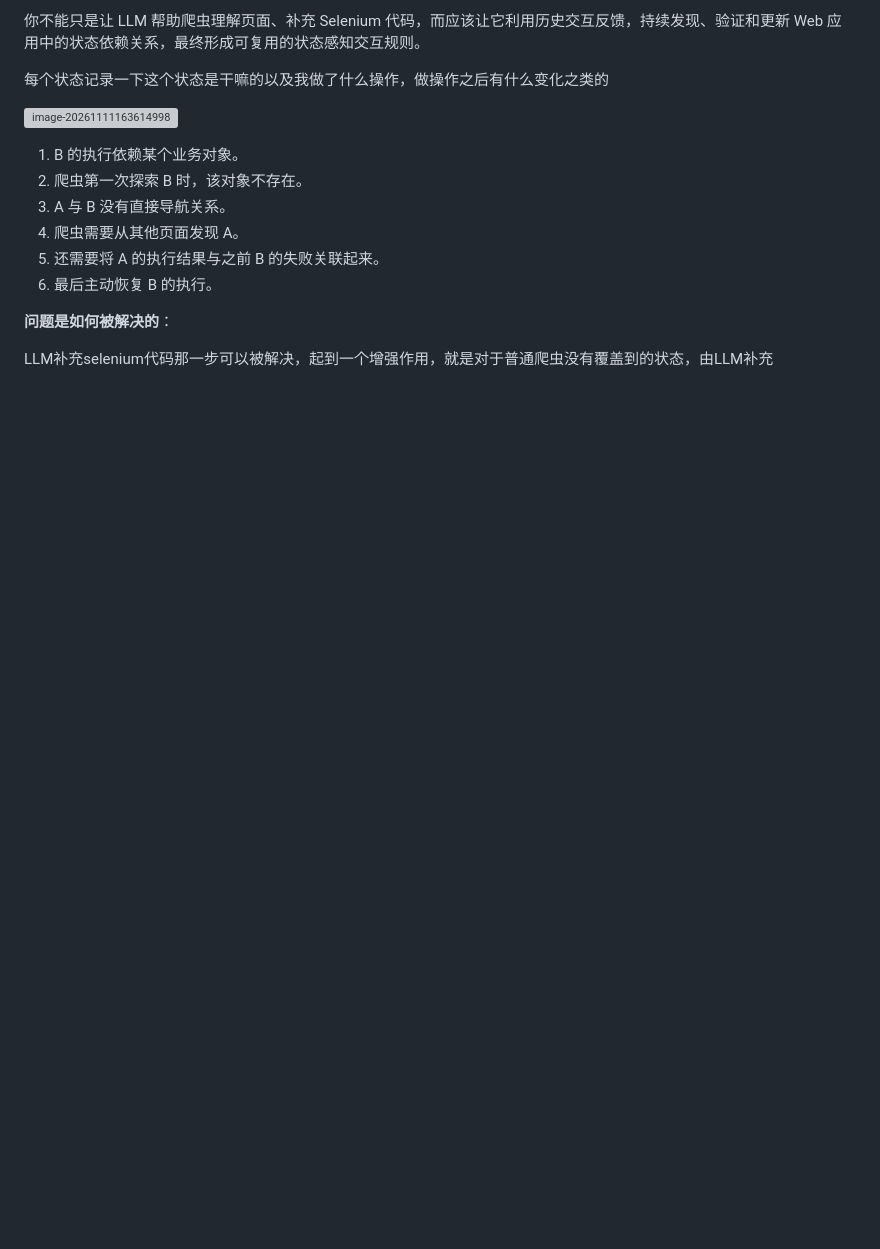
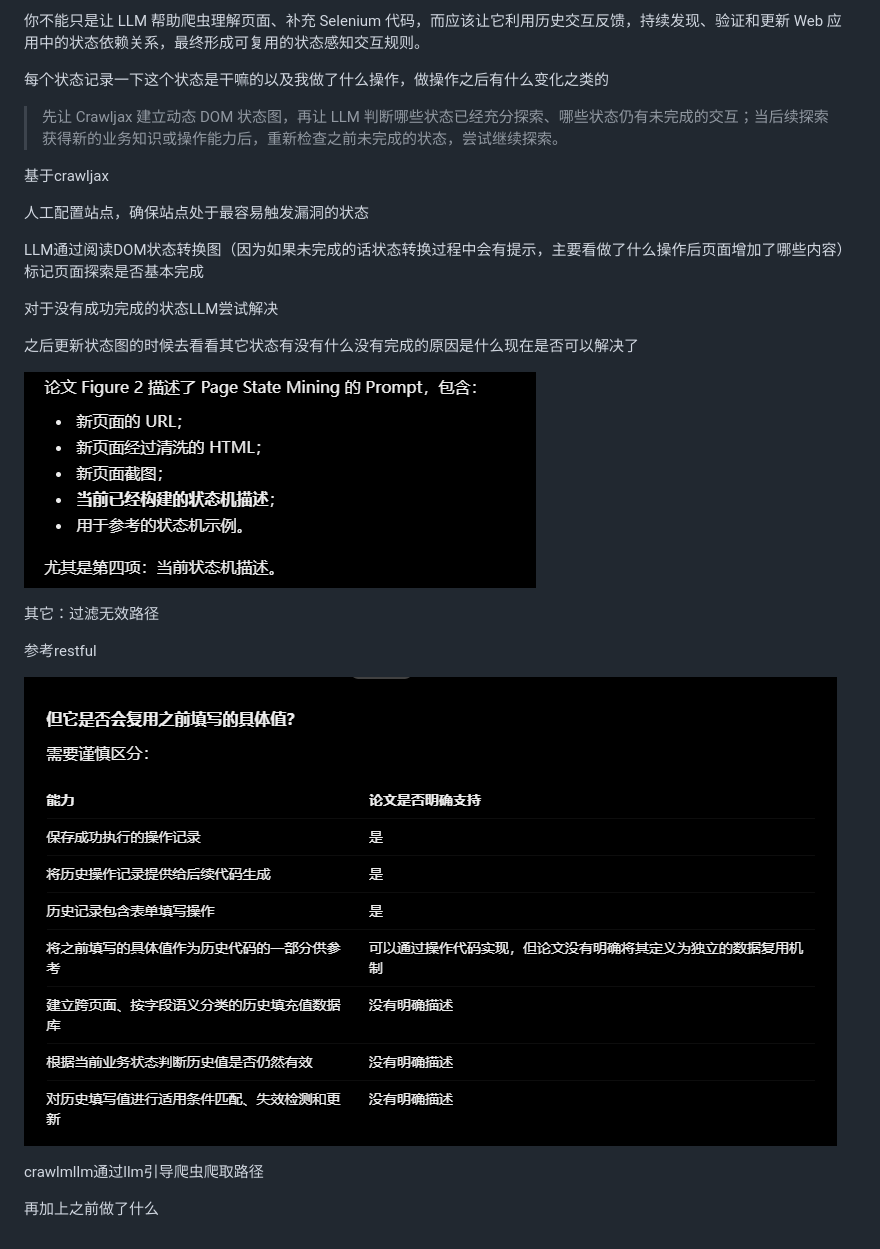
Before and after one commit to wuyaxiao/week-report, a Markdown page: 周报4.md, the part around the change. Drawn GitHub-style; pictures changed too: 周报4.assets/image-20261112143643624.png (added), 周报4.assets/image-20261112192120240.png (added); blank space fills up the shorter version; grey boxes are pictures that could not be loaded.

Commit message:
report

```diff
--- a/周报4.md
+++ b/周报4.md
@@ -18,17 +18,40 @@
 
 每个状态记录一下这个状态是干嘛的以及我做了什么操作，做操作之后有什么变化之类的
 
-![image-20261111163614998](周报4.assets/image-20261111163614998.png)
+
+
+> 先让 Crawljax 建立动态 DOM 状态图，再让 LLM 判断哪些状态已经充分探索、哪些状态仍有未完成的交互；当后续探索获得新的业务知识或操作能力后，重新检查之前未完成的状态，尝试继续探索。
+
+基于crawljax
+
+人工配置站点，确保站点处于最容易触发漏洞的状态
+
+LLM通过阅读DOM状态转换图（因为如果未完成的话状态转换过程中会有提示，主要看做了什么操作后页面增加了哪些内容）标记页面探索是否基本完成
+
+对于没有成功完成的状态LLM尝试解决
+
+之后更新状态图的时候去看看其它状态有没有什么没有完成的原因是什么现在是否可以解决了
 
 
 
-1. B 的执行依赖某个业务对象。
-2. 爬虫第一次探索 B 时，该对象不存在。
-3. A 与 B 没有直接导航关系。
-4. 爬虫需要从其他页面发现 A。
-5. 还需要将 A 的执行结果与之前 B 的失败关联起来。
-6. 最后主动恢复 B 的执行。
+![image-20261112143643624](周报4.assets/image-20261112143643624.png)
 
-**问题是如何被解决的**：
 
-LLM补充selenium代码那一步可以被解决，起到一个增强作用，就是对于普通爬虫没有覆盖到的状态，由LLM补充
+
+
+
+其它：过滤无效路径
+
+参考restful
+
+
+
+![image-20261112192120240](周报4.assets/image-20261112192120240.png)
+
+
+
+crawlmllm通过llm引导爬虫爬取路径
+
+
+
+再加上之前做了什么
```
Also changed, not shown: 周报3.md (+6 -6 lines), 周报3.assets/image-20261112165447915.png (added), 周报3.assets/image-20261112165538375.png (added).
